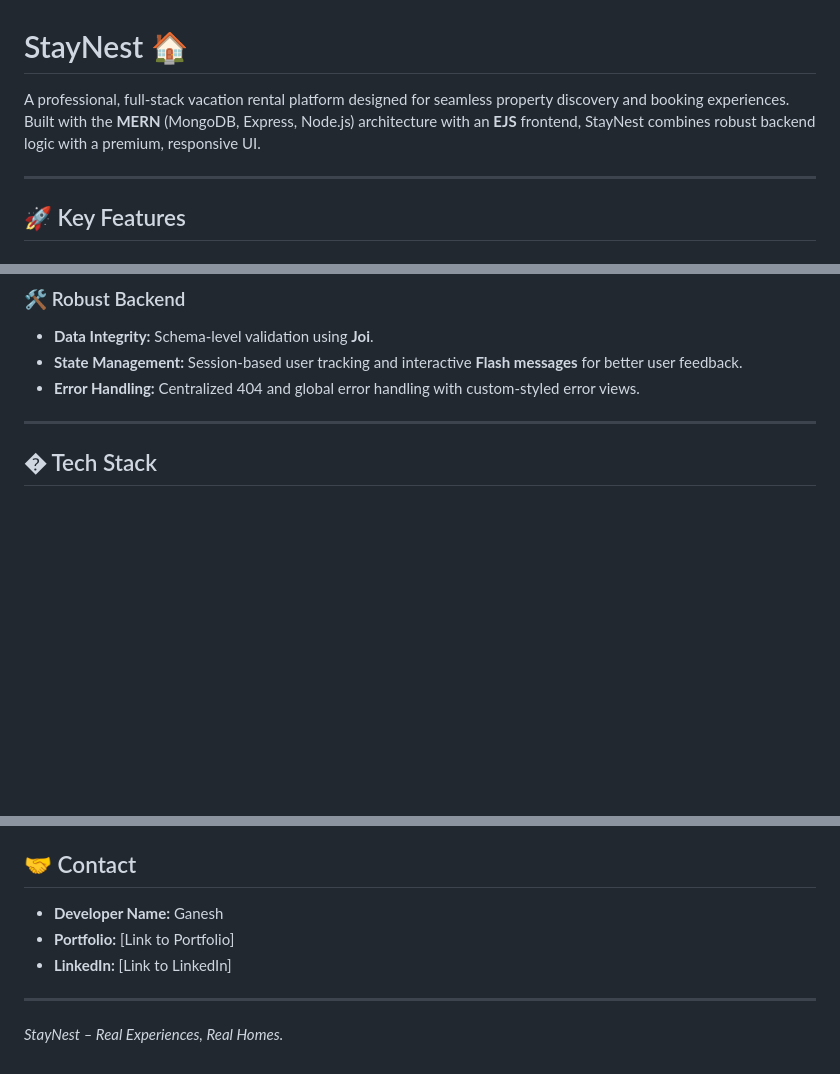
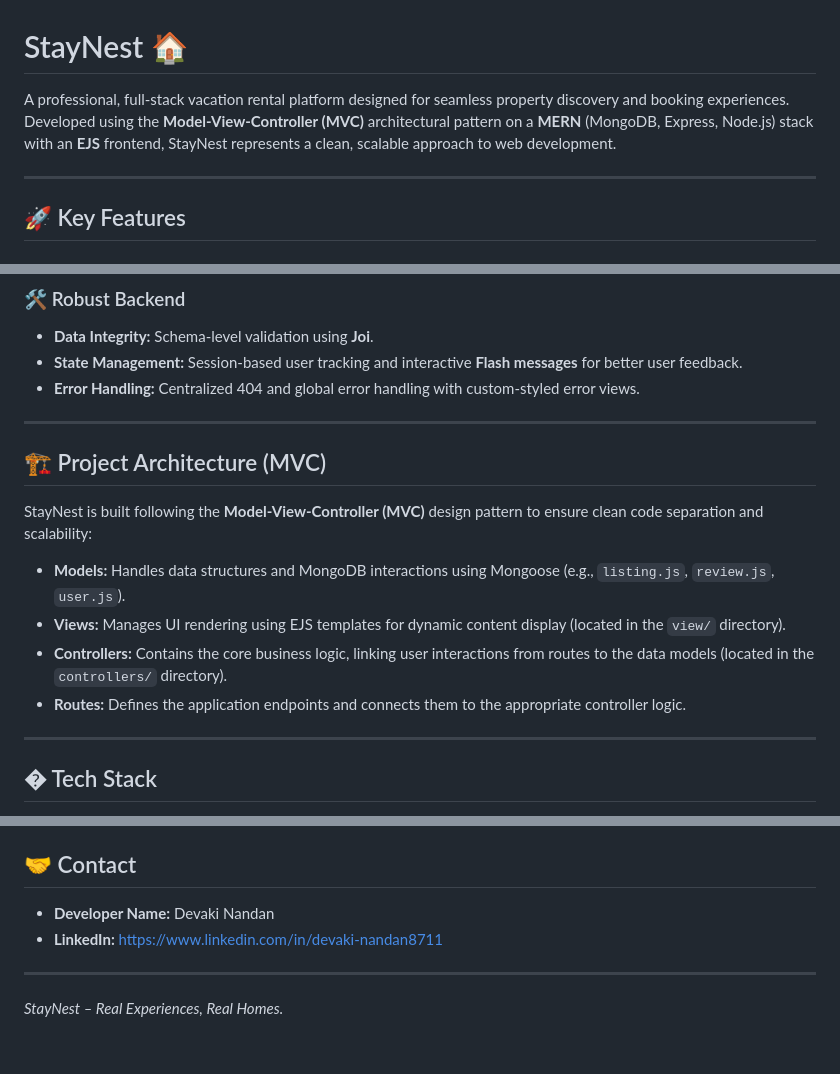
Before and after one commit to DevakiNandan8711/StayNest, a Markdown page: README.md, 3 parts joined by grey strips. Drawn GitHub-style; blank space fills up the shorter version.

Commit message:
Docs: highlight MVC architecture in README.md

```diff
--- a/README.md
+++ b/README.md
@@ -1,6 +1,6 @@
 # StayNest 🏠
 
-A professional, full-stack vacation rental platform designed for seamless property discovery and booking experiences. Built with the **MERN** (MongoDB, Express, Node.js) architecture with an **EJS** frontend, StayNest combines robust backend logic with a premium, responsive UI.
+A professional, full-stack vacation rental platform designed for seamless property discovery and booking experiences. Developed using the **Model-View-Controller (MVC)** architectural pattern on a **MERN** (MongoDB, Express, Node.js) stack with an **EJS** frontend, StayNest represents a clean, scalable approach to web development.
 
 ---
 
@@ -25,6 +25,17 @@ A professional, full-stack vacation rental platform designed for seamless proper
 - **Data Integrity:** Schema-level validation using **Joi**.
 - **State Management:** Session-based user tracking and interactive **Flash messages** for better user feedback.
 - **Error Handling:** Centralized 404 and global error handling with custom-styled error views.
+
+---
+
+## 🏗️ Project Architecture (MVC)
+
+StayNest is built following the **Model-View-Controller (MVC)** design pattern to ensure clean code separation and scalability:
+
+- **Models:** Handles data structures and MongoDB interactions using Mongoose (e.g., `listing.js`, `review.js`, `user.js`).
+- **Views:** Manages UI rendering using EJS templates for dynamic content display (located in the `view/` directory).
+- **Controllers:** Contains the core business logic, linking user interactions from routes to the data models (located in the `controllers/` directory).
+- **Routes:** Defines the application endpoints and connects them to the appropriate controller logic.
 
 ---
 
@@ -84,9 +95,8 @@ A professional, full-stack vacation rental platform designed for seamless proper
 Distributed under the **ISC License**. See `LICENSE` for more information.
 
 ## 🤝 Contact
-- **Developer Name:** Ganesh
-- **Portfolio:** [Link to Portfolio]
-- **LinkedIn:** [Link to LinkedIn]
+- **Developer Name:** Devaki Nandan
+- **LinkedIn:** https://www.linkedin.com/in/devaki-nandan8711
 
 ---
 *StayNest – Real Experiences, Real Homes.*
```
